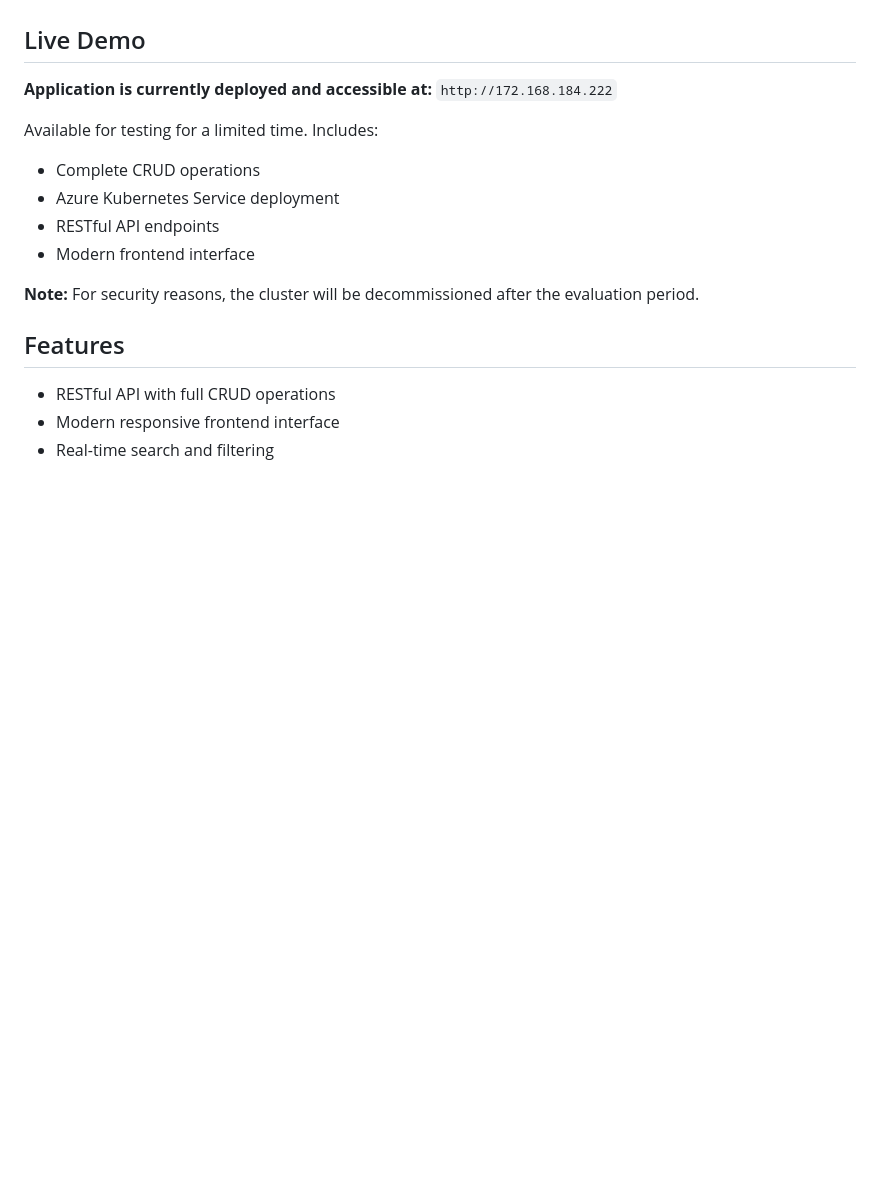
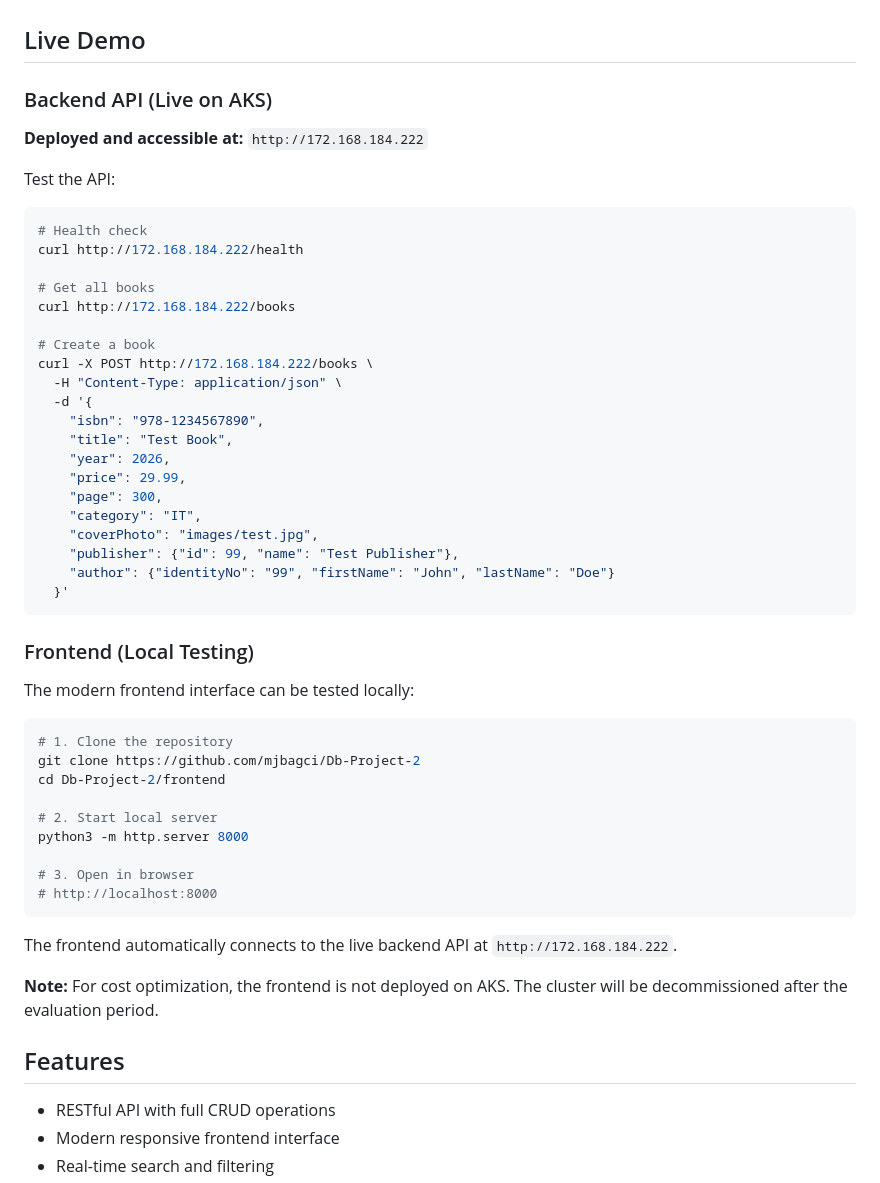
Before and after one commit to mjbagci/Db-Project-2, a Markdown page: README.md, the part around the change. GitHub-like rendering; blank space fills up the shorter version.

Commit message:
Update README with backend API demo and local frontend instructions

````diff
--- a/README.md
+++ b/README.md
@@ -4,15 +4,51 @@ Full-stack web application with Flask REST API backend and vanilla JavaScript fr
 
 ## Live Demo
 
-**Application is currently deployed and accessible at:** `http://172.168.184.222`
+### Backend API (Live on AKS)
+**Deployed and accessible at:** `http://172.168.184.222`
 
-Available for testing for a limited time. Includes:
-- Complete CRUD operations
-- Azure Kubernetes Service deployment
-- RESTful API endpoints
-- Modern frontend interface
+Test the API:
+```bash
+# Health check
+curl http://172.168.184.222/health
 
-**Note:** For security reasons, the cluster will be decommissioned after the evaluation period.
+# Get all books
+curl http://172.168.184.222/books
+
+# Create a book
+curl -X POST http://172.168.184.222/books \
+  -H "Content-Type: application/json" \
+  -d '{
+    "isbn": "978-1234567890",
+    "title": "Test Book",
+    "year": 2026,
+    "price": 29.99,
+    "page": 300,
+    "category": "IT",
+    "coverPhoto": "images/test.jpg",
+    "publisher": {"id": 99, "name": "Test Publisher"},
+    "author": {"identityNo": "99", "firstName": "John", "lastName": "Doe"}
+  }'
+```
+
+### Frontend (Local Testing)
+The modern frontend interface can be tested locally:
+
+```bash
+# 1. Clone the repository
+git clone https://github.com/mjbagci/Db-Project-2
+cd Db-Project-2/frontend
+
+# 2. Start local server
+python3 -m http.server 8000
+
+# 3. Open in browser
+# http://localhost:8000
+```
+
+The frontend automatically connects to the live backend API at `http://172.168.184.222`.
+
+**Note:** For cost optimization, the frontend is not deployed on AKS. The cluster will be decommissioned after the evaluation period.
 
 ## Features
 
````
